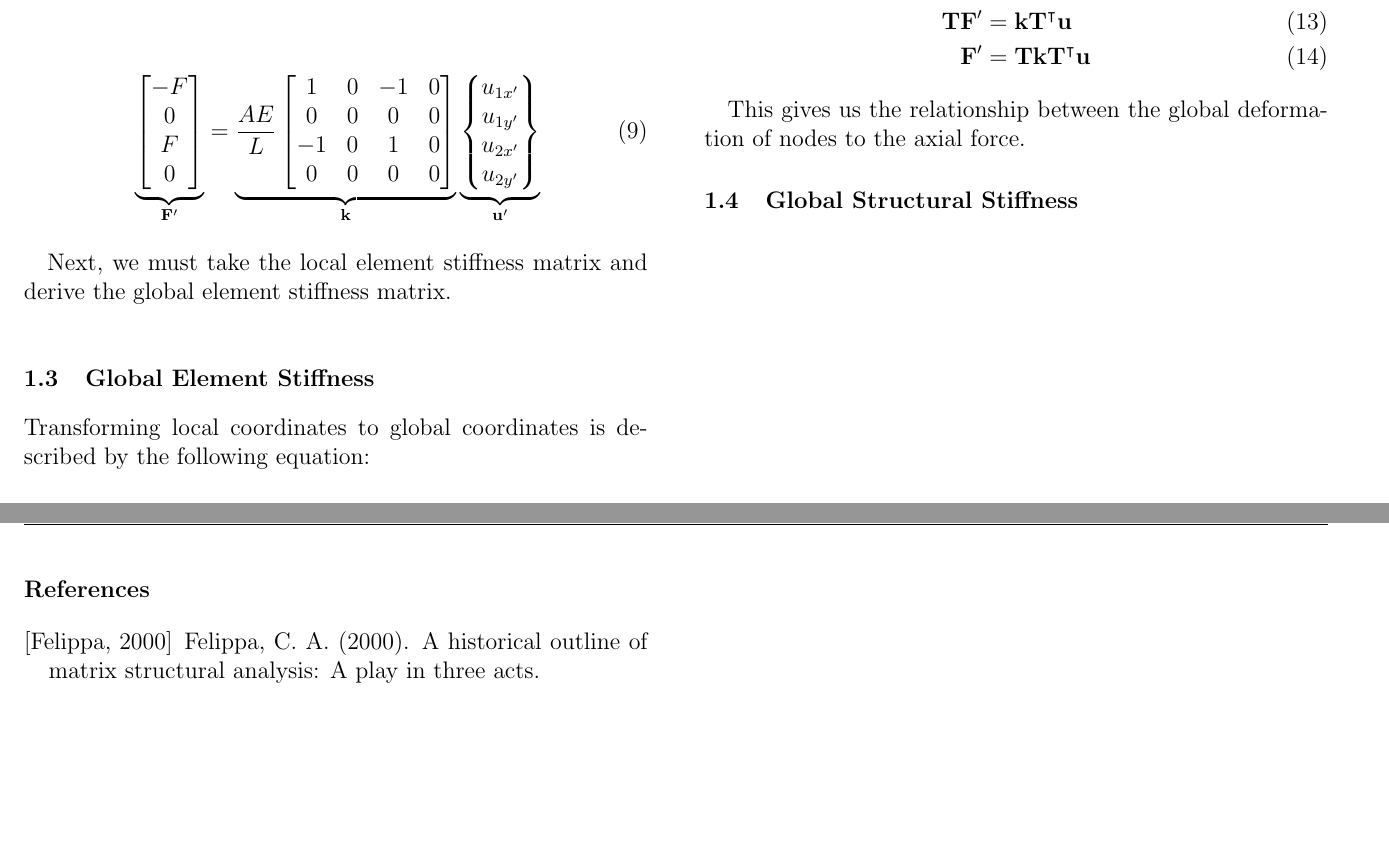
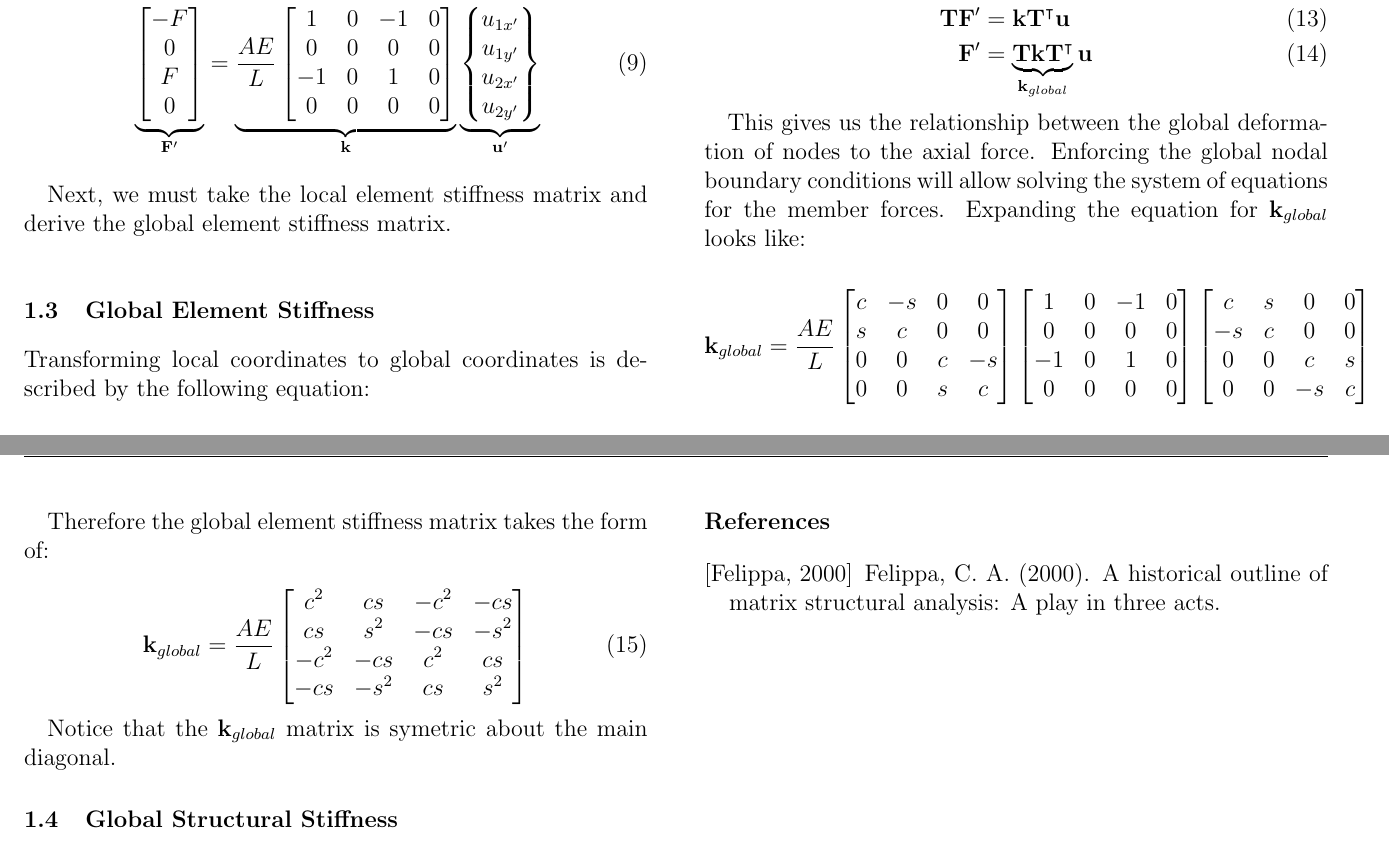
Before and after one commit to BrianChevalier/StructPy, a LaTeX document (Documentation/Main.tex, which reads Documentation/Sections/Truss_Stiffness.tex): two parts of pages 3 and 4 of 4, joined at a grey line, cut so that both start at the same text. The pictures show the PDF file Documentation/Main.pdf that the author committed with the source.

Commit message:
Added expansion of the k_global matrix

```diff
--- a/Documentation/Sections/Truss_Stiffness.tex
+++ b/Documentation/Sections/Truss_Stiffness.tex
@@ -124,12 +124,17 @@ where $\vec{R}$ is the general rotation matrix. The particular rotation matrix f
 	\end{bmatrix}
 \end{equation}
 
+Note that the values of $\cos\theta$ and $\sin\theta$ can be determined by solving for the $x$ and $y$ component of the element unit vector, respectively.
+
 Now, we take equation \ref{Eq:F=ku}, and multiply both sides of the equation by the local to global transformation matrix, then solve for the axial forces $\vec{F}'$. Note that the global deformation, $\vec{u}$ is equal to $\vec{T}^\intercal \vec{u}$
 
 \begin{align}
 	\vec{F}' &= \vec{k} \vec{u}'\\
 	\vec{T} \vec{F}' &= \vec{k} \vec{T}^\intercal \vec{u}\\
-	\vec{F}' &= \vec{T} \vec{k} \vec{T}^\intercal \vec{u}
+	\vec{F}' &= \underbrace{\vec{T} \vec{k} \vec{T}^\intercal}_{\vec{k}_{global}} \vec{u}
 \end{align}
 
-This gives us the relationship between the global deformation of nodes to the axial force.
+This gives us the relationship between the global deformation of nodes to the axial force. Enforcing the global nodal boundary conditions will allow solving the system of equations for the member forces. Expanding the equation for $\vec{k}_{global}$ looks like:
+
+\begin{align*}
+\vec{k}_{global}
@@ -135,0 +159,8 @@ This gives us the relationship between the global deformation of nodes to the ax
+  		0 & 0 & -s & c\\
+\end{bmatrix}
+\end{align*}
+
+Therefore the global element stiffness matrix takes the form of:
+
+\begin{equation}
+\vec{k}_{global}
@@ -136,5 +173,11 @@ This gives us the relationship between the global deformation of nodes to the ax
+  	-cs & -s^2 & cs & s^2\\
+	\end{bmatrix}
+\end{equation}
+
+Notice that the $\vec{k}_{global}$ matrix is  symetric about the main diagonal.
 
 \subsection{Global Structural Stiffness}
 
+Deriving the global structural stiffness matrix for a truss is a matter of combining the global element stiffness matricies.
 
 %Boundary Conditions
```
Also changed, not shown: Documentation/Main.pdf, Documentation/Sections/Truss_Stiffness.tex (30 more changed lines).
